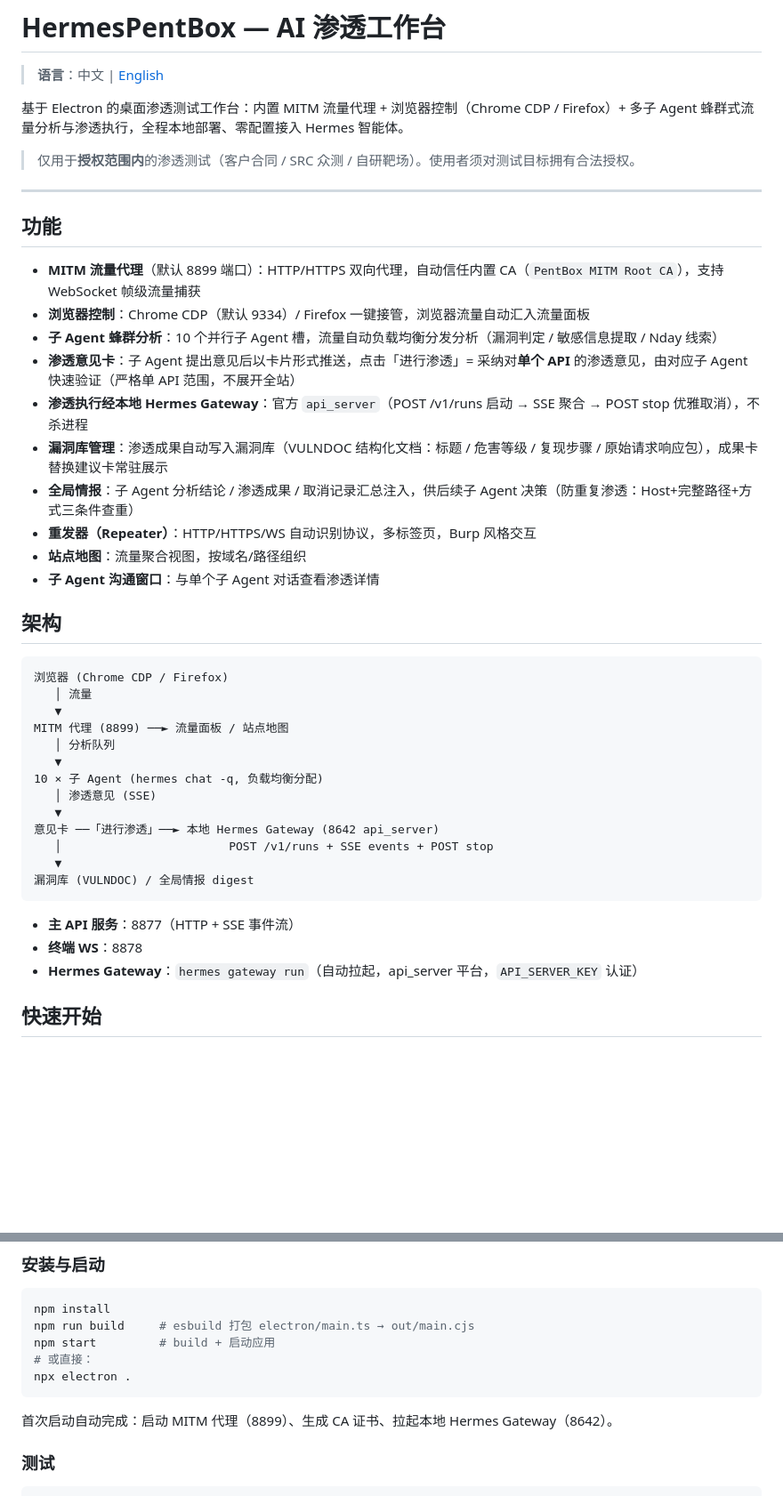
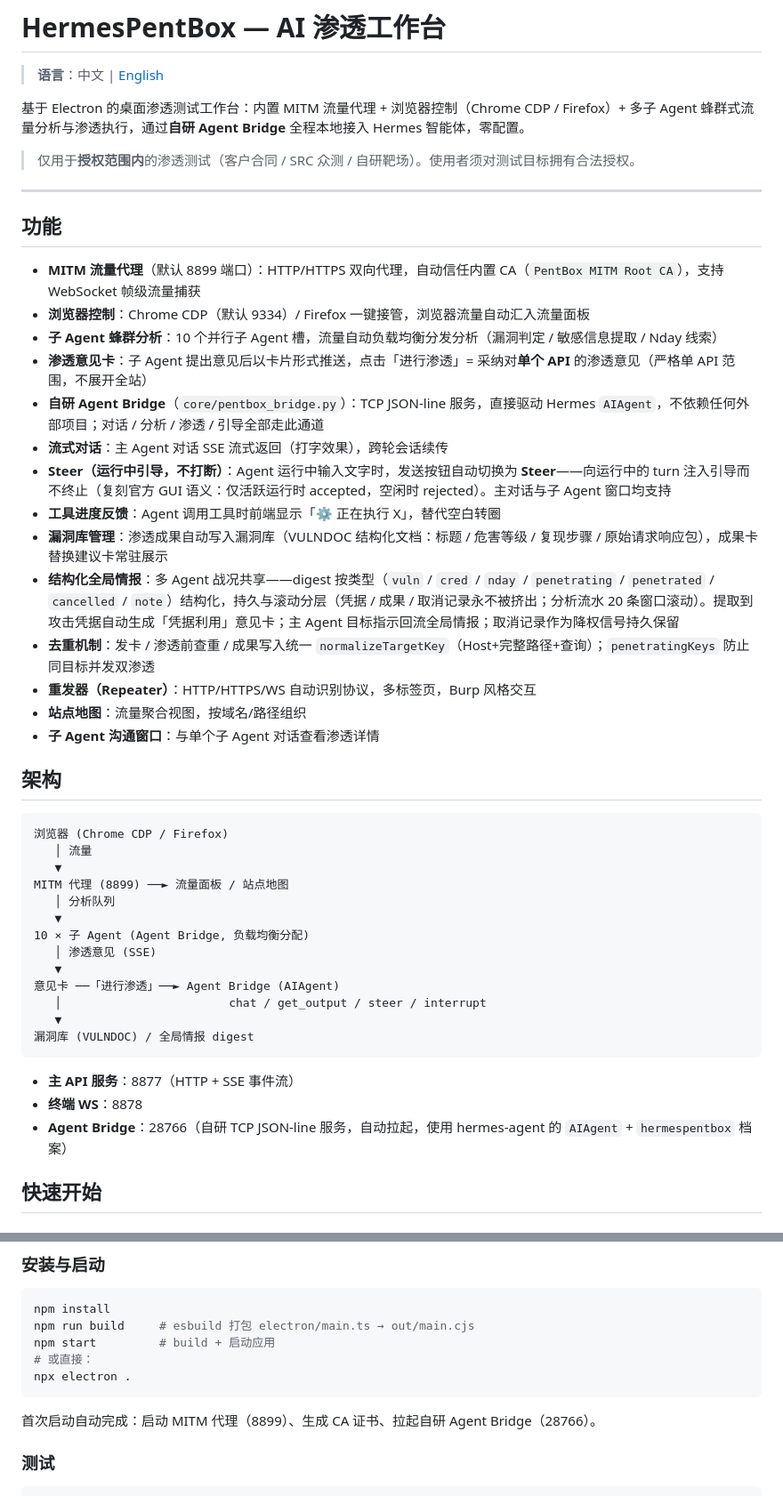
Before and after one commit to LuKeyC-NetSEC/HermesPentBox, a Markdown page: README_cn.md, 2 parts joined by grey strips. Shown at 89% size. GitHub-like rendering; blank space fills up the shorter version.

````diff
--- a/README_cn.md
+++ b/README_cn.md
@@ -2,7 +2,7 @@
 
 > **语言**：中文 | [English](README.md)
 
-基于 Electron 的桌面渗透测试工作台：内置 MITM 流量代理 + 浏览器控制（Chrome CDP / Firefox）+ 多子 Agent 蜂群式流量分析与渗透执行，全程本地部署、零配置接入 Hermes 智能体。
+基于 Electron 的桌面渗透测试工作台：内置 MITM 流量代理 + 浏览器控制（Chrome CDP / Firefox）+ 多子 Agent 蜂群式流量分析与渗透执行，通过**自研 Agent Bridge** 全程本地接入 Hermes 智能体，零配置。
 
 > 仅用于**授权范围内**的渗透测试（客户合同 / SRC 众测 / 自研靶场）。使用者须对测试目标拥有合法授权。
 
@@ -13,10 +13,14 @@
 - **MITM 流量代理**（默认 8899 端口）：HTTP/HTTPS 双向代理，自动信任内置 CA（`PentBox MITM Root CA`），支持 WebSocket 帧级流量捕获
 - **浏览器控制**：Chrome CDP（默认 9334）/ Firefox 一键接管，浏览器流量自动汇入流量面板
 - **子 Agent 蜂群分析**：10 个并行子 Agent 槽，流量自动负载均衡分发分析（漏洞判定 / 敏感信息提取 / Nday 线索）
-- **渗透意见卡**：子 Agent 提出意见后以卡片形式推送，点击「进行渗透」= 采纳对**单个 API** 的渗透意见，由对应子 Agent 快速验证（严格单 API 范围，不展开全站）
-- **渗透执行经本地 Hermes Gateway**：官方 `api_server`（POST /v1/runs 启动 → SSE 聚合 → POST stop 优雅取消），不杀进程
+- **渗透意见卡**：子 Agent 提出意见后以卡片形式推送，点击「进行渗透」= 采纳对**单个 API** 的渗透意见（严格单 API 范围，不展开全站）
+- **自研 Agent Bridge**（`core/pentbox_bridge.py`）：TCP JSON-line 服务，直接驱动 Hermes `AIAgent`，不依赖任何外部项目；对话 / 分析 / 渗透 / 引导全部走此通道
+- **流式对话**：主 Agent 对话 SSE 流式返回（打字效果），跨轮会话续传
+- **Steer（运行中引导，不打断）**：Agent 运行中输入文字时，发送按钮自动切换为 **Steer**——向运行中的 turn 注入引导而不终止（复刻官方 GUI 语义：仅活跃运行时 accepted，空闲时 rejected）。主对话与子 Agent 窗口均支持
+- **工具进度反馈**：Agent 调用工具时前端显示「⚙ 正在执行 X」，替代空白转圈
 - **漏洞库管理**：渗透成果自动写入漏洞库（VULNDOC 结构化文档：标题 / 危害等级 / 复现步骤 / 原始请求响应包），成果卡替换建议卡常驻展示
-- **全局情报**：子 Agent 分析结论 / 渗透成果 / 取消记录汇总注入，供后续子 Agent 决策（防重复渗透：Host+完整路径+方式三条件查重）
+- **结构化全局情报**：多 Agent 战况共享——digest 按类型（`vuln` / `cred` / `nday` / `penetrating` / `penetrated` / `cancelled` / `note`）结构化，持久与滚动分层（凭据 / 成果 / 取消记录永不被挤出；分析流水 20 条窗口滚动）。提取到攻击凭据自动生成「凭据利用」意见卡；主 Agent 目标指示回流全局情报；取消记录作为降权信号持久保留
+- **去重机制**：发卡 / 渗透前查重 / 成果写入统一 `normalizeTargetKey`（Host+完整路径+查询）；`penetratingKeys` 防止同目标并发双渗透
 - **重发器（Repeater）**：HTTP/HTTPS/WS 自动识别协议，多标签页，Burp 风格交互
 - **站点地图**：流量聚合视图，按域名/路径组织
 - **子 Agent 沟通窗口**：与单个子 Agent 对话查看渗透详情
@@ -30,18 +34,18 @@
 MITM 代理 (8899) ──► 流量面板 / 站点地图
    │ 分析队列
    ▼
-10 × 子 Agent (hermes chat -q, 负载均衡分配)
+10 × 子 Agent (Agent Bridge, 负载均衡分配)
    │ 渗透意见 (SSE)
    ▼
-意见卡 ──「进行渗透」──► 本地 Hermes Gateway (8642 api_server)
-   │                        POST /v1/runs + SSE events + POST stop
+意见卡 ──「进行渗透」──► Agent Bridge (AIAgent)
+   │                        chat / get_output / steer / interrupt
    ▼
 漏洞库 (VULNDOC) / 全局情报 digest
 ```
 
 - **主 API 服务**：8877（HTTP + SSE 事件流）
 - **终端 WS**：8878
-- **Hermes Gateway**：`hermes gateway run`（自动拉起，api_server 平台，`API_SERVER_KEY` 认证）
+- **Agent Bridge**：28766（自研 TCP JSON-line 服务，自动拉起，使用 hermes-agent 的 `AIAgent` + `hermespentbox` 档案）
 
 ## 快速开始
 
@@ -60,7 +64,7 @@ npm start         # build + 启动应用
 npx electron .
 ```
 
-首次启动自动完成：启动 MITM 代理（8899）、生成 CA 证书、拉起本地 Hermes Gateway（8642）。
+首次启动自动完成：启动 MITM 代理（8899）、生成 CA 证书、拉起自研 Agent Bridge（28766）。
 
 ### 测试
 
````
Also changed, not shown: other parts of README_cn.md (+7 -4 lines), README.md (+20 -13 lines).
